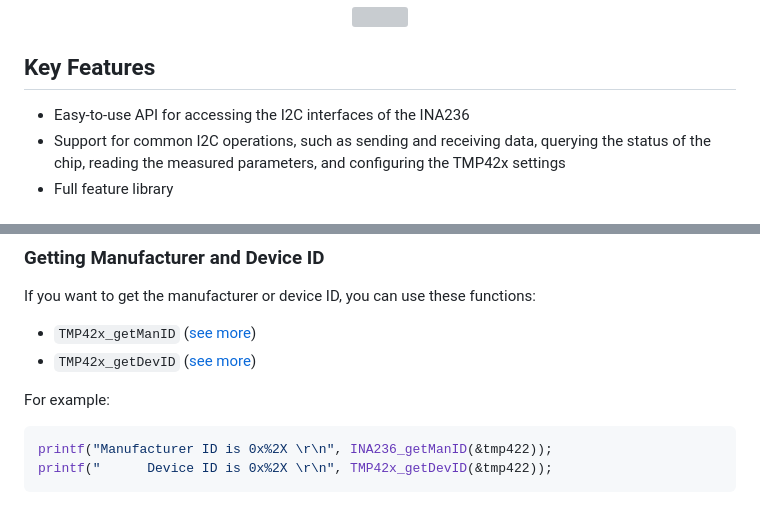
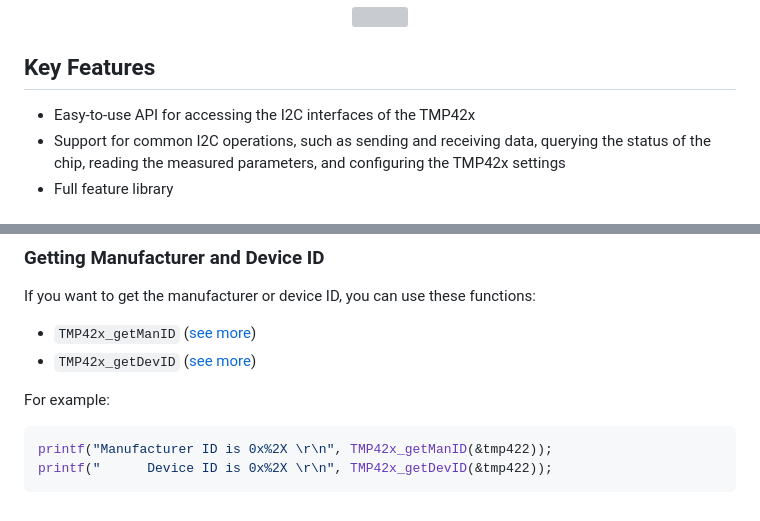
Before and after one commit to SMotlaq/tmp42x, a Markdown page: README.md, 2 parts joined by grey strips. GitHub-like rendering; grey boxes are pictures that could not be loaded.

````diff
--- a/README.md
+++ b/README.md
@@ -18,7 +18,7 @@ With this library, developers can quickly and easily integrate the TMP42x into t
 
 ## Key Features
 
-* Easy-to-use API for accessing the I2C interfaces of the INA236
+* Easy-to-use API for accessing the I2C interfaces of the TMP42x
 * Support for common I2C operations, such as sending and receiving data, querying the status of the chip, reading the measured parameters, and configuring the TMP42x settings
 * Full feature library
 
@@ -177,6 +177,6 @@ If you want to get the manufacturer or device ID, you can use these functions:
 
 For example:
 ```C
-printf("Manufacturer ID is 0x%2X \r\n", INA236_getManID(&tmp422));
+printf("Manufacturer ID is 0x%2X \r\n", TMP42x_getManID(&tmp422));
 printf("      Device ID is 0x%2X \r\n", TMP42x_getDevID(&tmp422));
 ```
````
